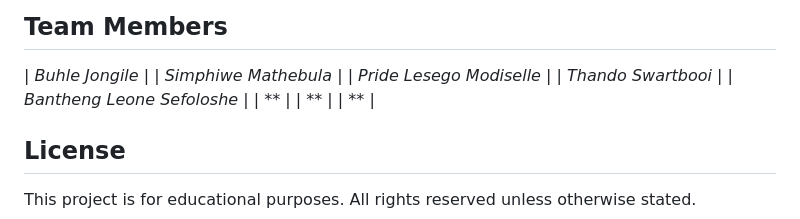
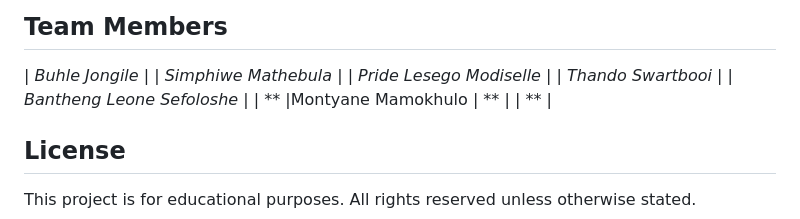
Before and after one commit to buhle-webdeveloper/StudentPortfolio, a Markdown page: README.md, the part around the change. Drawn GitHub-style.

```diff
--- a/README.md
+++ b/README.md
@@ -119,7 +119,7 @@ The app extracts `json[1]`, filters out null values, rounds percentages, and dis
 | *Pride Lesego Modiselle* |
 | *Thando Swartbooi* |
 | *Bantheng Leone Sefoloshe* |
-| ** |
+| ** |Montyane Mamokhulo
 | ** |
 | ** |
 
```
